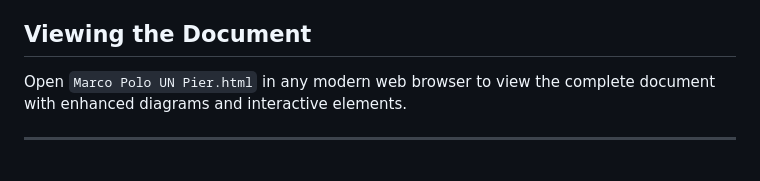
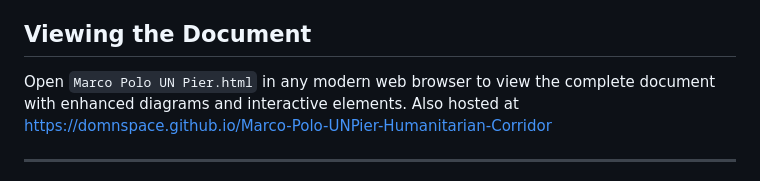
Before and after one commit to DomnSpace/Marco-Polo-UNPier-Humanitarian-Corridor, a Markdown page: README.md, the part around the change. Drawn GitHub-style.

```diff
--- a/README.md
+++ b/README.md
@@ -69,7 +69,7 @@ The document is designed for:
 
 ## Viewing the Document
 
-Open `Marco Polo UN Pier.html` in any modern web browser to view the complete document with enhanced diagrams and interactive elements.
+Open `Marco Polo UN Pier.html` in any modern web browser to view the complete document with enhanced diagrams and interactive elements. Also hosted at https://domnspace.github.io/Marco-Polo-UNPier-Humanitarian-Corridor
 
 ---
 
```
